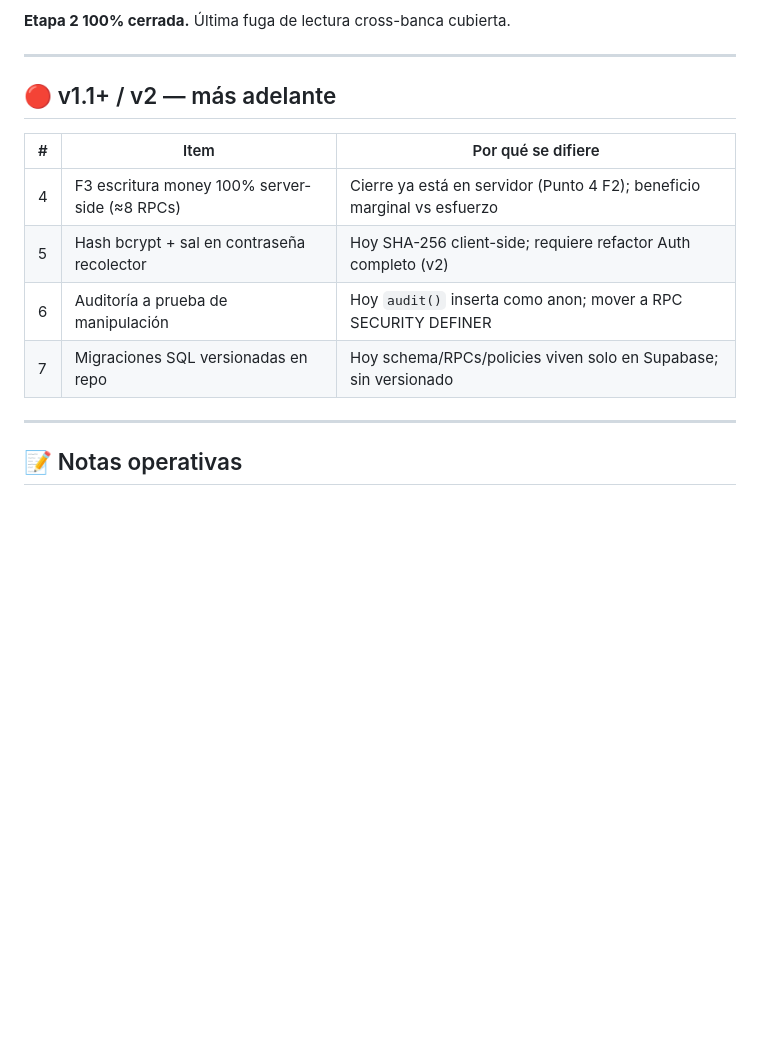
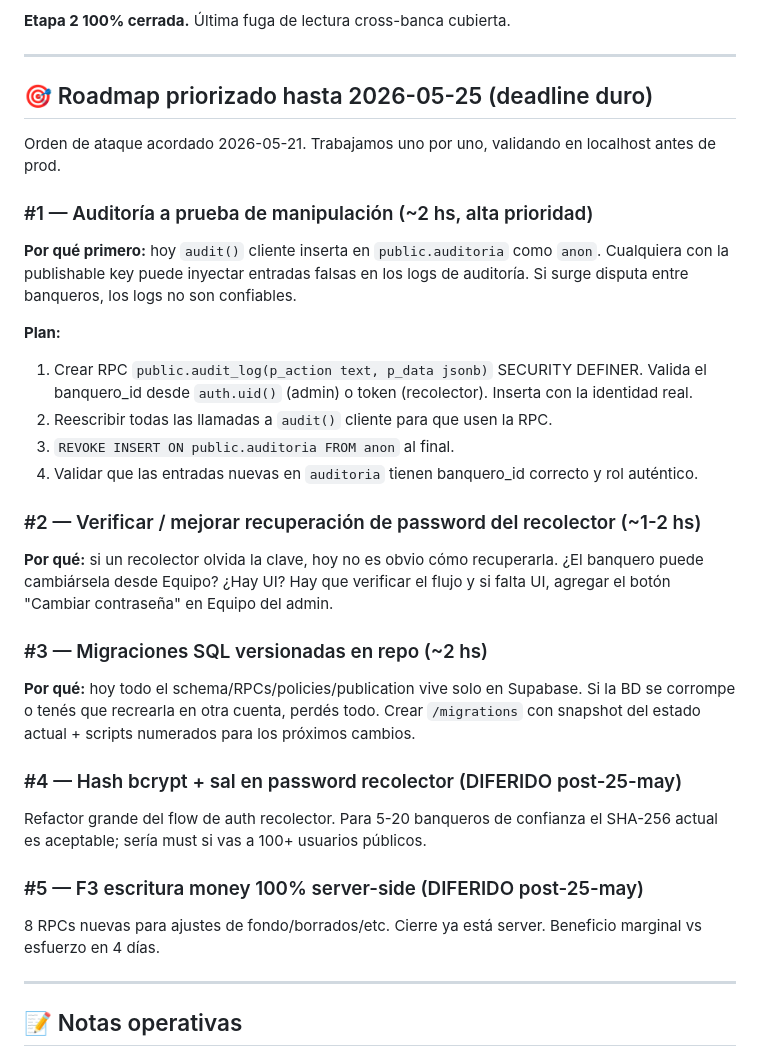
Before and after one commit to rubielfernandez2015-glitch/pick3diarias, a Markdown page: PENDIENTES.md, the part around the change. GitHub-like rendering; blank space fills up the shorter version.

Commit message:
PENDIENTES: roadmap priorizado hasta 25-may
Lista priorizada de pendientes acordada con el usuario para los 4 dias
restantes antes del deadline:

#1 Auditoria a prueba de manipulacion (~2 hs) — arrancamos por este
#2 Verificar/mejorar recovery password recolector (~1-2 hs)
#3 Migraciones SQL versionadas en repo (~2 hs)
#4 bcrypt password recolector — DIFERIDO post-deadline
#5 F3 escritura money server-side — DIFERIDO post-deadline

Co-Authored-By: Claude Opus 4.7 (1M context) <noreply@anthropic.com>

```diff
--- a/PENDIENTES.md
+++ b/PENDIENTES.md
@@ -88,14 +88,30 @@ Esto reactiva el fallback de los 7 sitios cliente y restaura el comportamiento p
 
 ---
 
-## 🔴 v1.1+ / v2 — más adelante
+## 🎯 Roadmap priorizado hasta 2026-05-25 (deadline duro)
 
-| # | Item | Por qué se difiere |
-|---|---|---|
-| 4 | F3 escritura money 100% server-side (≈8 RPCs) | Cierre ya está en servidor (Punto 4 F2); beneficio marginal vs esfuerzo |
-| 5 | Hash bcrypt + sal en contraseña recolector | Hoy SHA-256 client-side; requiere refactor Auth completo (v2) |
-| 6 | Auditoría a prueba de manipulación | Hoy `audit()` inserta como anon; mover a RPC SECURITY DEFINER |
-| 7 | Migraciones SQL versionadas en repo | Hoy schema/RPCs/policies viven solo en Supabase; sin versionado |
+Orden de ataque acordado 2026-05-21. Trabajamos uno por uno, validando en localhost antes de prod.
+
+### #1 — Auditoría a prueba de manipulación (~2 hs, alta prioridad)
+**Por qué primero:** hoy `audit()` cliente inserta en `public.auditoria` como `anon`. Cualquiera con la publishable key puede inyectar entradas falsas en los logs de auditoría. Si surge disputa entre banqueros, los logs no son confiables.
+
+**Plan:**
+1. Crear RPC `public.audit_log(p_action text, p_data jsonb)` SECURITY DEFINER. Valida el banquero_id desde `auth.uid()` (admin) o token (recolector). Inserta con la identidad real.
+2. Reescribir todas las llamadas a `audit()` cliente para que usen la RPC.
+3. `REVOKE INSERT ON public.auditoria FROM anon` al final.
+4. Validar que las entradas nuevas en `auditoria` tienen banquero_id correcto y rol auténtico.
+
+### #2 — Verificar / mejorar recuperación de password del recolector (~1-2 hs)
+**Por qué:** si un recolector olvida la clave, hoy no es obvio cómo recuperarla. ¿El banquero puede cambiársela desde Equipo? ¿Hay UI? Hay que verificar el flujo y si falta UI, agregar el botón "Cambiar contraseña" en Equipo del admin.
+
+### #3 — Migraciones SQL versionadas en repo (~2 hs)
+**Por qué:** hoy todo el schema/RPCs/policies/publication vive solo en Supabase. Si la BD se corrompe o tenés que recrearla en otra cuenta, perdés todo. Crear `/migrations` con snapshot del estado actual + scripts numerados para los próximos cambios.
+
+### #4 — Hash bcrypt + sal en password recolector (DIFERIDO post-25-may)
+Refactor grande del flow de auth recolector. Para 5-20 banqueros de confianza el SHA-256 actual es aceptable; sería must si vas a 100+ usuarios públicos.
+
+### #5 — F3 escritura money 100% server-side (DIFERIDO post-25-may)
+8 RPCs nuevas para ajustes de fondo/borrados/etc. Cierre ya está server. Beneficio marginal vs esfuerzo en 4 días.
 
 ---
 
```
